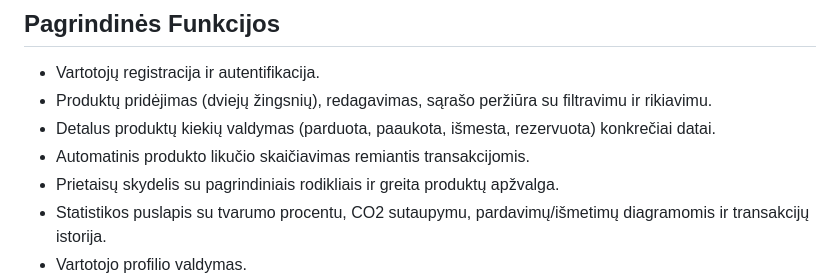
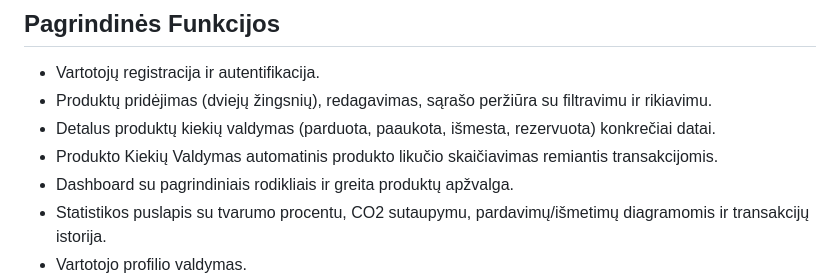
Before and after one commit to TitasGagilas/Tausok_Laravel_WebSystem, a Markdown page: README.md, the part around the change. Rendered like a GitHub page.

```diff
--- a/README.md
+++ b/README.md
@@ -7,8 +7,8 @@
 * Vartotojų registracija ir autentifikacija.
 * Produktų pridėjimas (dviejų žingsnių), redagavimas, sąrašo peržiūra su filtravimu ir rikiavimu.
 * Detalus produktų kiekių valdymas (parduota, paaukota, išmesta, rezervuota) konkrečiai datai.
-* Automatinis produkto likučio skaičiavimas remiantis transakcijomis.
-* Prietaisų skydelis su pagrindiniais rodikliais ir greita produktų apžvalga.
+* Produkto Kiekių Valdymas automatinis produkto likučio skaičiavimas remiantis transakcijomis.
+* Dashboard su pagrindiniais rodikliais ir greita produktų apžvalga.
 * Statistikos puslapis su tvarumo procentu, CO2 sutaupymu, pardavimų/išmetimų diagramomis ir transakcijų istorija.
 * Vartotojo profilio valdymas.
 * Informacinis puslapis apie sistemą ir tvarumo ženklelius.
```
